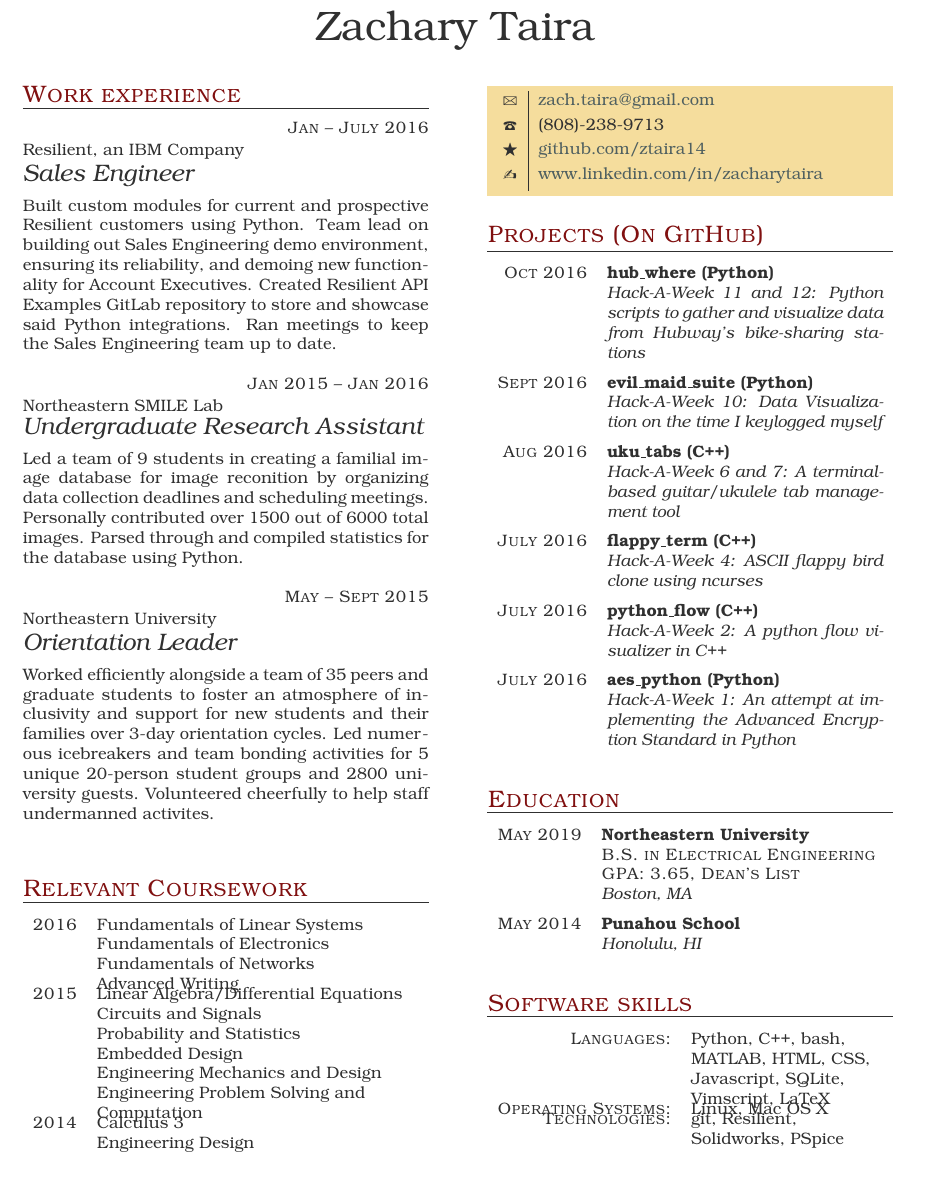
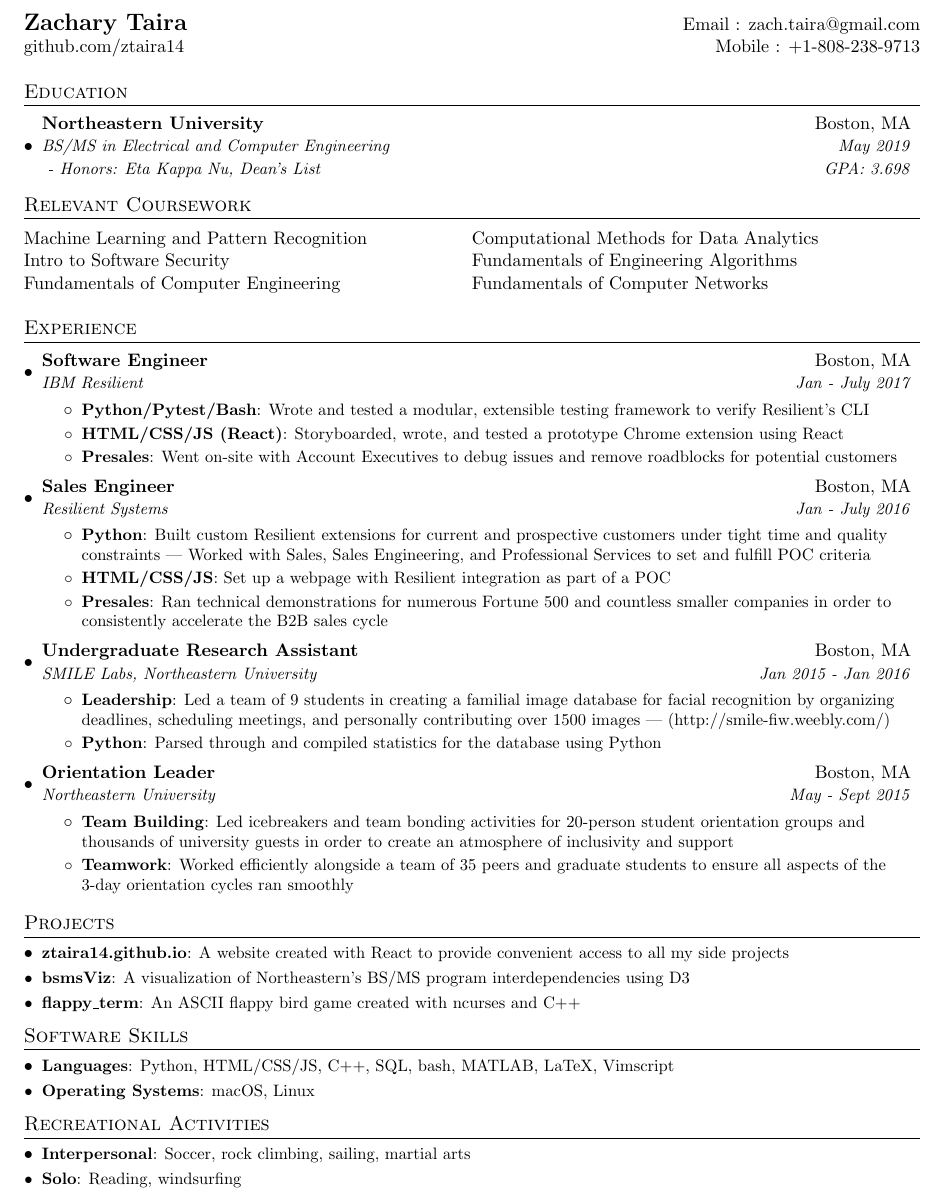
Before and after one commit to ztaira/zachs_resume, a LaTeX CV (ZacharyTairaResume.tex): part of the page, cut so that both start at the same text. Compiled offline with pdfLaTeX.

Commit message:
Resume Update 3/25/2018

```diff
--- a/ZacharyTairaResume.tex
+++ b/ZacharyTairaResume.tex
@@ -3,127 +78,106 @@
 
 \begin{document}
 
-\part{Zachary Taira}
+%----------HEADING-----------------
+\begin{tabular*}{\textwidth}{l@{\extracolsep{\fill}}r}
+  \textbf{\Large Zachary Taira} & Email : zach.taira@gmail.com\\
+  github.com/ztaira14 & Mobile : +1-808-238-9713 \\
+\end{tabular*}
 
-\section{Work experience}
+%-----------EDUCATION-----------------
+\section{Education}
+  \resumeSubHeadingListStart
+    \educationSubheading
+      {Northeastern University}{Boston, MA}
+      {BS/MS in Electrical and Computer Engineering}{May 2019}
+      { - Honors: Eta Kappa Nu, Dean's List}{GPA: 3.698}
+  \resumeSubHeadingListEnd
 
-\begin{eventlist}
+%-----------RELEVANT COURSEWORK-----------------
+\section{Relevant Coursework}
+\begin{tabu} { X[l] X[l] }
+  Machine Learning and Pattern Recognition & Computational Methods for Data Analytics \\
+  Intro to Software Security & Fundamentals of Engineering Algorithms \\
+  Fundamentals of Computer Engineering & Fundamentals of Computer Networks \\
+\end{tabu}
 
-\item{Jan -- July 2016}
-     {Resilient, an IBM Company}
-     {Sales Engineer}
+%-----------EXPERIENCE-----------------
+\section{Experience}
+  \resumeSubHeadingListStart
 
-Built custom modules for current and prospective Resilient customers using
-Python. Team lead on building out Sales Engineering demo environment,
-ensuring its reliability, and demoing new functionality for Account Executives.
-Created Resilient API Examples GitLab repository to store and showcase
-said Python integrations. Ran meetings to keep the Sales Engineering
-team up to date.
+    \resumeSubheading
+      {Software Engineer}{Boston, MA}
+      {IBM Resilient}{Jan - July 2017}
+      \resumeItemListStart
+        \resumeItem{Python/Pytest/Bash}
+          {Wrote and tested a modular, extensible testing framework to verify Resilient's CLI}
+        \resumeItem{HTML/CSS/JS (React)}
+          {Storyboarded, wrote, and tested a prototype Chrome extension using React}
+        \resumeItem{Presales}
+          {Went on-site with Account Executives to debug issues and remove roadblocks for potential customers}
+      \resumeItemListEnd
 
-\item{Jan 2015 -- Jan 2016}
-     {Northeastern SMILE Lab}
-     {Undergraduate Research Assistant}
+    \resumeSubheading
+      {Sales Engineer}{Boston, MA}
+      {Resilient Systems}{Jan - July 2016}
+      \resumeItemListStart
+        \resumeItem{Python}
+          {Built custom Resilient extensions for current and prospective customers under tight time and quality constraints | Worked with Sales, Sales Engineering, and Professional Services to set and fulfill POC criteria}
+        \resumeItem{HTML/CSS/JS}
+          {Set up a webpage with Resilient integration as part of a POC}
+        \resumeItem{Presales}
+          {Ran technical demonstrations for numerous Fortune 500 and countless smaller companies in order to consistently accelerate the B2B sales cycle}
+      \resumeItemListEnd
 
-Led a team of 9 students in creating a familial image database for image
-reconition by organizing data collection deadlines and scheduling meetings.
-Personally contributed over 1500 out of 6000 total images. Parsed through and
-compiled statistics for the database using Python.
+    \resumeSubheading
+      {Undergraduate Research Assistant}{Boston, MA}
+      {SMILE Labs, Northeastern University}{Jan 2015 - Jan 2016}
+      \resumeItemListStart
+        \resumeItem{Leadership}
+          {Led a team of 9 students in creating a familial image database for facial recognition by organizing deadlines, scheduling meetings, and personally contributing over 1500 images | (http://smile-fiw.weebly.com/)}
+        \resumeItem{Python}
+          {Parsed through and compiled statistics for the database using Python}
+      \resumeItemListEnd
 
-\item{May -- Sept 2015}
-     {Northeastern University}
-     {Orientation Leader}
+    \resumeSubheading
+      {Orientation Leader}{Boston, MA}
+      {Northeastern University}{May - Sept 2015}
+      \resumeItemListStart
+        \resumeItem{Team Building}
+          {Led icebreakers and team bonding activities for 20-person student orientation groups and thousands of university guests in order to create an atmosphere of inclusivity and support}
+        \resumeItem{Teamwork}
+          {Worked efficiently alongside a team of 35 peers and graduate students to ensure all aspects of the 3-day orientation cycles ran smoothly}
+      \resumeItemListEnd
+  \resumeSubHeadingListEnd
 
-Worked efficiently alongside a team of 35 peers and graduate students to
-foster an atmosphere of inclusivity and support for new students and their
-families over 3-day orientation cycles. Led numerous icebreakers and team
-bonding activities for 5 unique 20-person student groups and 2800 university
-guests. Volunteered cheerfully to help staff undermanned activites.
-\end{eventlist}
+%-----------PROJECTS-----------------
+\section{Projects}
+  \resumeSubHeadingListStart
+    \resumeSubItem{ztaira14.github.io}
+      {A website created with React to provide convenient access to all my side projects}
+    \resumeSubItem{bsmsViz}
+      {A visualization of Northeastern's BS/MS program interdependencies using D3}
+    \resumeSubItem{flappy\_term}
+      {An ASCII flappy bird game created with ncurses and C++}
+  \resumeSubHeadingListEnd
 
-\section{Relevant Coursework}
-\begin{factlist}
-\item{2016}
-    {Fundamentals of Linear Systems\\
-    Fundamentals of Electronics\\
-    Fundamentals of Networks\\
-    Advanced Writing}
-\item{2015}
-    {Linear Algebra/Differential Equations\\
-    Circuits and Signals\\
-    Probability and Statistics\\
-    Embedded Design\\
-    Engineering Mechanics and Design\\
-    Engineering Problem Solving and Computation}
-\item{2014}
-    {Calculus 3\\
-    Engineering Design}
-\end{factlist}
+%--------PROGRAMMING SKILLS------------
+\section{Software Skills}
+  \resumeSubHeadingListStart
+    \resumeSubItem{Languages}
+      {Python, HTML/CSS/JS, C++, SQL, bash, MATLAB, LaTeX, Vimscript}
+    \resumeSubItem{Operating Systems}
+      {macOS, Linux}
+  \resumeSubHeadingListEnd
 
-\personal
-    {zach.taira@gmail.com}
-    {(808)-238-9713}
-    {github.com/ztaira14}
-    {www.linkedin.com/in/zacharytaira}
+%--------RECREATIONAL ACTIVITIES------------
+\section{Recreational Activities}
+  \resumeSubHeadingListStart
+    \resumeSubItem{Interpersonal}
+      {Soccer, rock climbing, sailing, martial arts}
+    \resumeSubItem{Solo}
+      {Reading, windsurfing}
+  \resumeSubHeadingListEnd
 
-\section{Projects (On GitHub)}
-
-\begin{yearlist}
-
-\item{Oct 2016}
-    {hub\_where (Python)}
-    {Hack-A-Week 11 and 12: Python scripts to gather and visualize data
-from Hubway's bike-sharing stations}
-
-\item{Sept 2016}
-    {evil\_maid\_suite (Python)}
-    {Hack-A-Week 10: Data Visualization on the time I keylogged myself}
-
-\item{Aug 2016}
-    {uku\_tabs (C++)}
-    {Hack-A-Week 6 and 7: A terminal-based guitar/ukulele tab management tool}
-
-\item{July 2016}
-    {flappy\_term (C++)}
-    {Hack-A-Week 4: ASCII flappy bird clone using ncurses}
-
-\item{July 2016}
-    {python\_flow (C++)}
-    {Hack-A-Week 2: A python flow visualizer in C++}
-
-\item{July 2016}
-    {aes\_python (Python)}
-    {Hack-A-Week 1: An attempt at implementing the Advanced Encryption
-    Standard in Python}
-
-\end{yearlist}
-
-\section{Education}
-
-\begin{yearlist}
-
-\item[B.S. in Electrical Engineering \newline GPA: 3.65, Dean's List]{May 2019}
-     {Northeastern University}
-     {Boston, MA}
-
-\item{May 2014}
-     {Punahou School}
-     {Honolulu, HI}
-
-\end{yearlist}
-
-\section{Software skills}
-
-\begin{factlist}
-
-\item{Languages:}
-     {Python, C++, bash, MATLAB, HTML, CSS, Javascript, SQLite, Vimscript, LaTeX}
-
-\item{Operating Systems:}
-     {Linux, Mac OS X}
-
-\item{Technologies:}
-     {git, Resilient, Solidworks, PSpice}
-
-\end{factlist}
-
+%-------------------------------------------
 \end{document}
```
Also changed, not shown: tccv.cls (deleted, +0 -174 lines), LICENSE.txt (added), ZacharyTairaResume.pdf, ZacharyTairaResume.tex (79 more changed lines).
